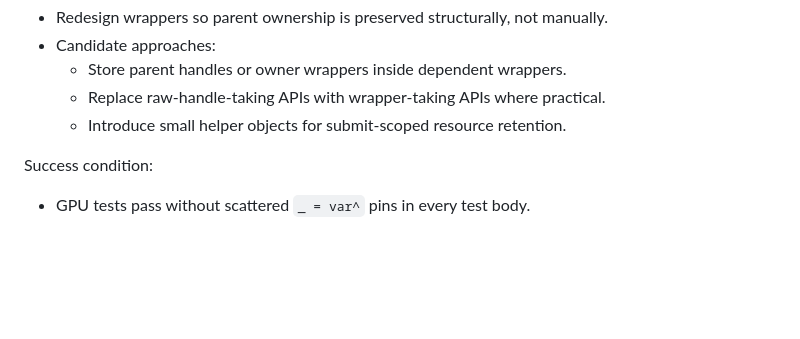
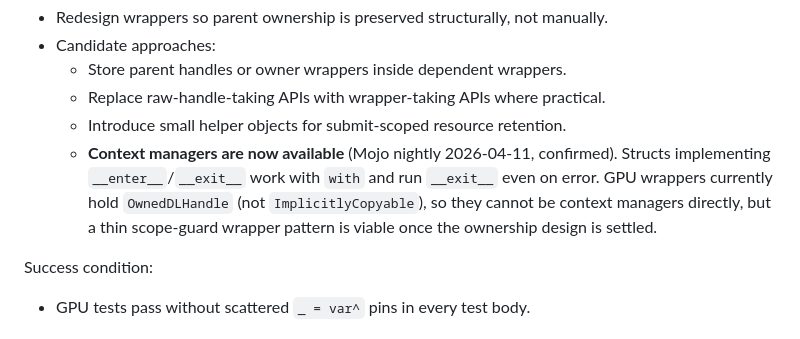
Before and after one commit to Hundo1018/wgpu-mojo, a Markdown page: TECH_DEBT.md, the part around the change. GitHub-like rendering; blank space fills up the shorter version.

Commit message:
feat: add context manager support for GPU wrappers in TECH_DEBT.md

```diff
--- a/TECH_DEBT.md
+++ b/TECH_DEBT.md
@@ -211,6 +211,7 @@ Medium term:
   - Store parent handles or owner wrappers inside dependent wrappers.
   - Replace raw-handle-taking APIs with wrapper-taking APIs where practical.
   - Introduce small helper objects for submit-scoped resource retention.
+  - **Context managers are now available** (Mojo nightly 2026-04-11, confirmed). Structs implementing `__enter__`/`__exit__` work with `with` and run `__exit__` even on error. GPU wrappers currently hold `OwnedDLHandle` (not `ImplicitlyCopyable`), so they cannot be context managers directly, but a thin scope-guard wrapper pattern is viable once the ownership design is settled.
 
 Success condition:
 
```
